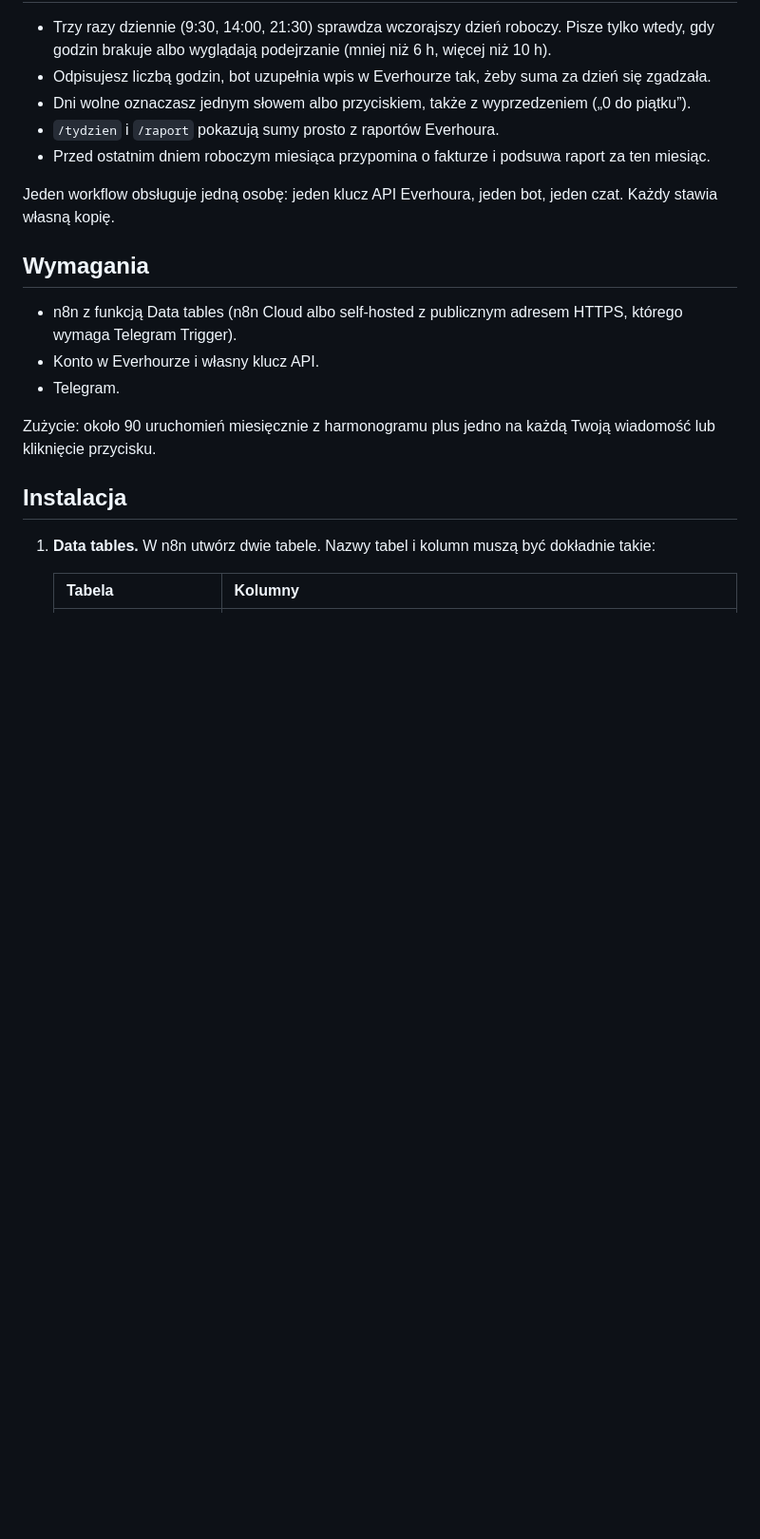
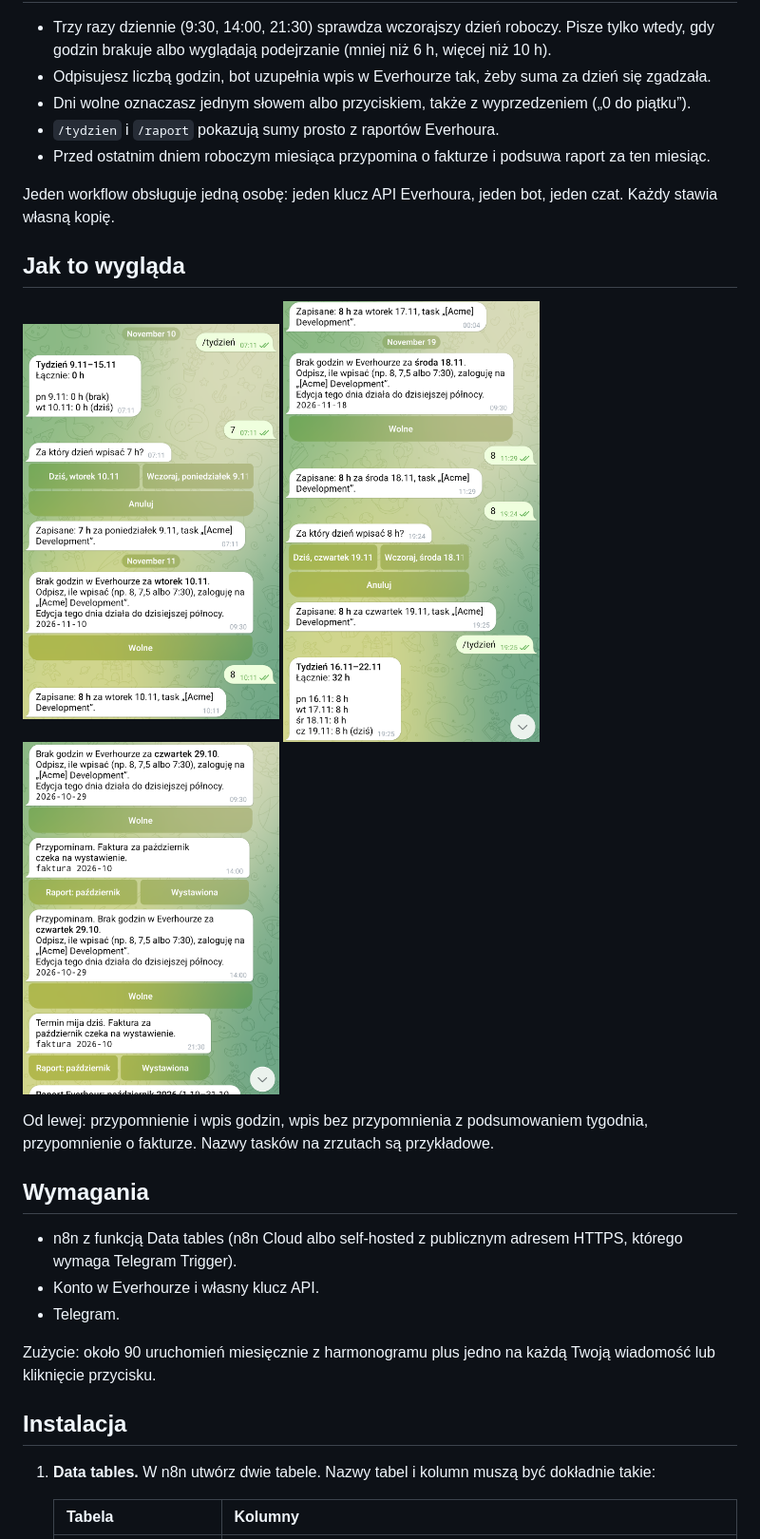
Before and after one commit to sawicki-maciej/n8n-Everhour-Telegram-bot, a Markdown page: README.md, the part around the change. Shown at 95% size. GitHub-like rendering; pictures changed too: docs/img/invoice-reminder.png (added), docs/img/reminder-and-logging.png (added), docs/img/which-day-and-week.png (added); blank space fills up the shorter version.

Commit message:
Add screenshots to README

```diff
--- a/README.md
+++ b/README.md
@@ -13,6 +13,16 @@ Workflow n8n, który sprawdza, czy poprzedni dzień roboczy ma wpisane godziny w
 - Przed ostatnim dniem roboczym miesiąca przypomina o fakturze i podsuwa raport za ten miesiąc.
 
 Jeden workflow obsługuje jedną osobę: jeden klucz API Everhoura, jeden bot, jeden czat. Każdy stawia własną kopię.
+
+## Jak to wygląda
+
+<p>
+  <img src="docs/img/reminder-and-logging.png" width="270" alt="Przypomnienie o brakujących godzinach i wpis godzin z Telegrama">
+  <img src="docs/img/which-day-and-week.png" width="270" alt="Wpis godzin bez przypomnienia i podsumowanie tygodnia">
+  <img src="docs/img/invoice-reminder.png" width="270" alt="Przypomnienie o fakturze z przyciskami">
+</p>
+
+Od lewej: przypomnienie i wpis godzin, wpis bez przypomnienia z podsumowaniem tygodnia, przypomnienie o fakturze. Nazwy tasków na zrzutach są przykładowe.
 
 ## Wymagania
 
```
